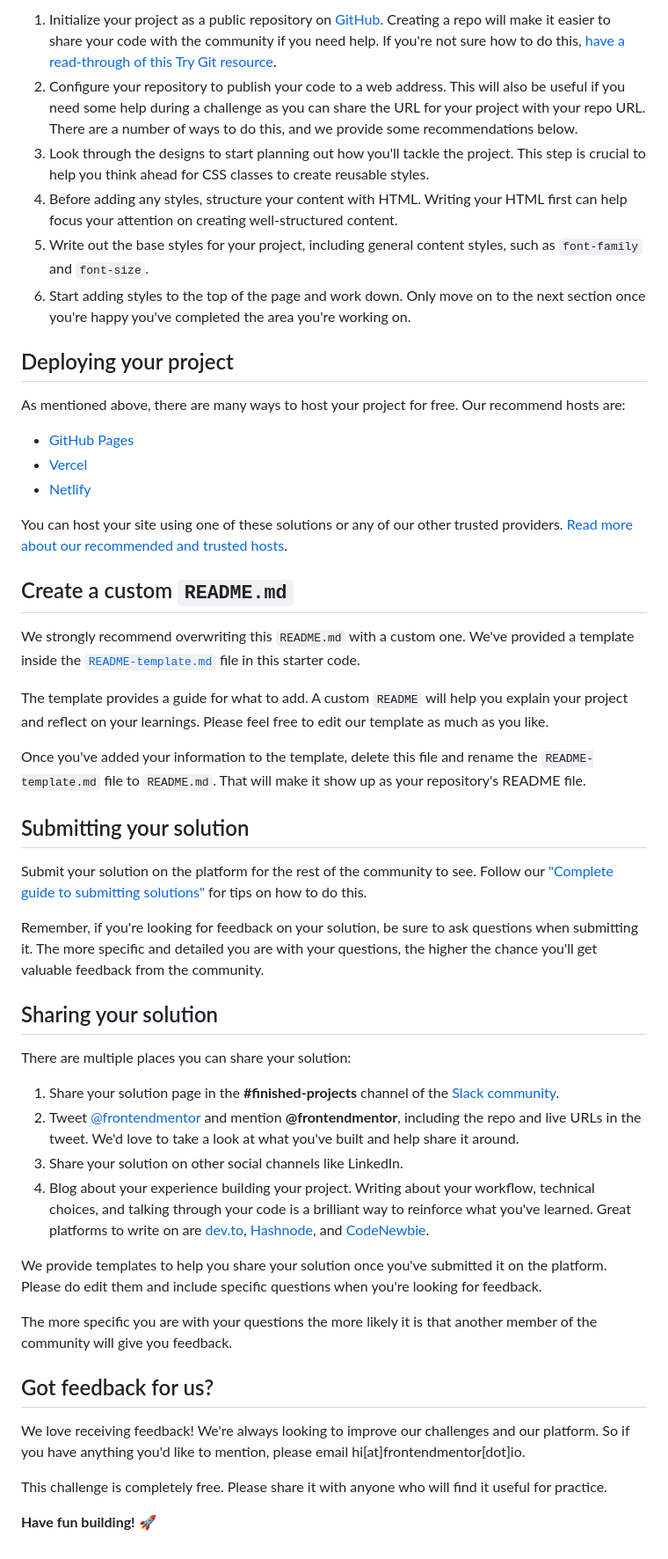
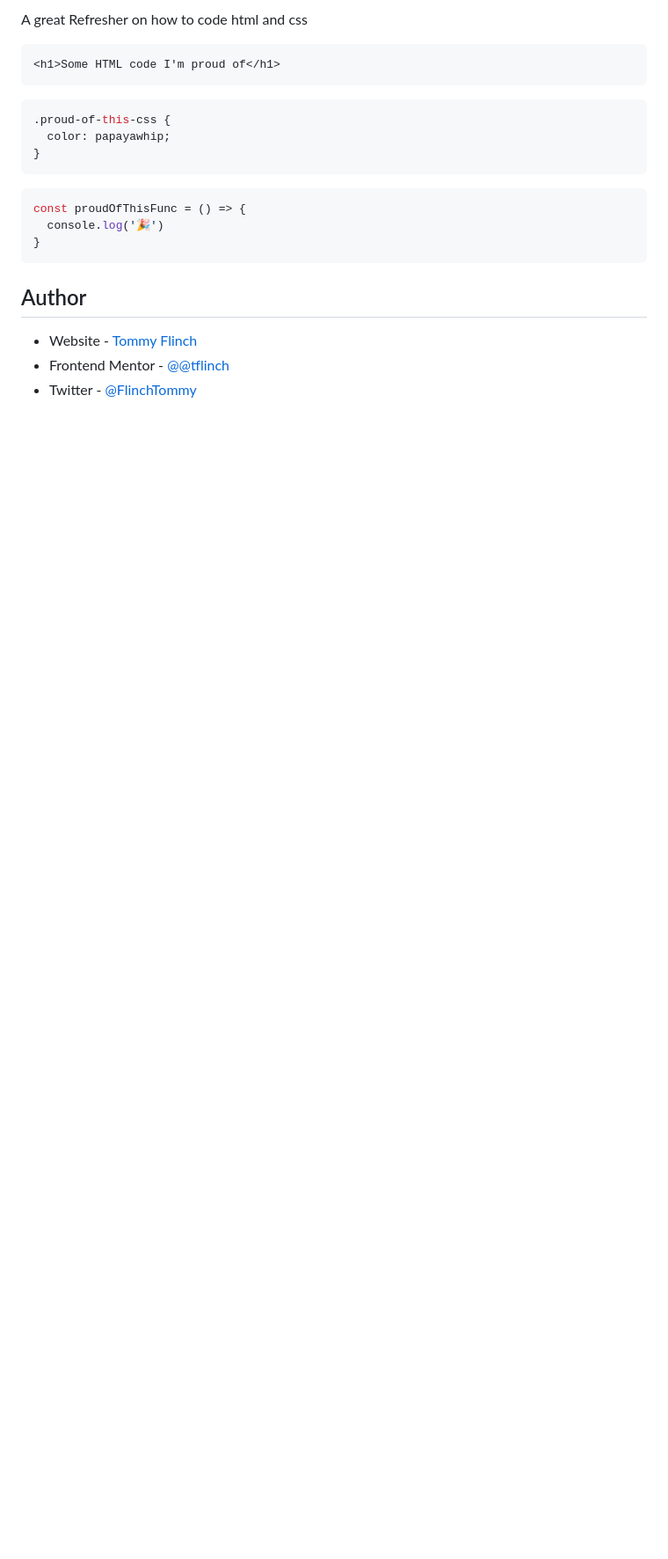
Before and after one commit to tflinch/3-column-preview-card-component, a Markdown page: README.md, the part around the change printed below. Shown: that part at 88% size. Drawn GitHub-style; blank space fills up the shorter version.

````diff
--- a/README.md
+++ b/README.md
@@ -41,52 +44,23 @@ Feel free to use any workflow that you feel comfortable with. Below is a suggest
 
-1. Initialize your project as a public repository on [GitHub](https://github.com/). Creating a repo will make it easier to share your code with the community if you need help. If you're not sure how to do this, [have a read-through of this Try Git resource](https://try.github.io/).
-2. Configure your repository to publish your code to a web address. This will also be useful if you need some help during a challenge as you can share the URL for your project with your repo URL. There are a number of ways to do this, and we provide some recommendations below.
-3. Look through the designs to start planning out how you'll tackle the project. This step is crucial to help you think ahead for CSS classes to create reusable styles.
-4. Before adding any styles, structure your content with HTML. Writing your HTML first can help focus your attention on creating well-structured content.
-5. Write out the base styles for your project, including general content styles, such as `font-family` and `font-size`.
-6. Start adding styles to the top of the page and work down. Only move on to the next section once you're happy you've completed the area you're working on.
+A great Refresher on how to code html and css
 
-## Deploying your project
+```html
+<h1>Some HTML code I'm proud of</h1>
+```
+```css
+.proud-of-this-css {
+  color: papayawhip;
+}
+```
+```js
+const proudOfThisFunc = () => {
+  console.log('🎉')
+}
+```
 
-As mentioned above, there are many ways to host your project for free. Our recommend hosts are:
 
-- [GitHub Pages](https://pages.github.com/)
-- [Vercel](https://vercel.com/)
-- [Netlify](https://www.netlify.com/)
+## Author
 
-You can host your site using one of these solutions or any of our other trusted providers. [Read more about our recommended and trusted hosts](https://medium.com/frontend-mentor/frontend-mentor-trusted-hosting-providers-bf000dfebe).
-
-## Create a custom `README.md`
-
-We strongly recommend overwriting this `README.md` with a custom one. We've provided a template inside the [`README-template.md`](./README-template.md) file in this starter code.
-
-The template provides a guide for what to add. A custom `README` will help you explain your project and reflect on your learnings. Please feel free to edit our template as much as you like.
-
-Once you've added your information to the template, delete this file and rename the `README-template.md` file to `README.md`. That will make it show up as your repository's README file.
-
-## Submitting your solution
-
-Submit your solution on the platform for the rest of the community to see. Follow our ["Complete guide to submitting solutions"](https://medium.com/frontend-mentor/a-complete-guide-to-submitting-solutions-on-frontend-mentor-ac6384162248) for tips on how to do this.
-
-Remember, if you're looking for feedback on your solution, be sure to ask questions when submitting it. The more specific and detailed you are with your questions, the higher the chance you'll get valuable feedback from the community.
-
-## Sharing your solution
-
-There are multiple places you can share your solution:
-
-1. Share your solution page in the **#finished-projects** channel of the [Slack community](https://www.frontendmentor.io/slack).
-2. Tweet [@frontendmentor](https://twitter.com/frontendmentor) and mention **@frontendmentor**, including the repo and live URLs in the tweet. We'd love to take a look at what you've built and help share it around.
-3. Share your solution on other social channels like LinkedIn.
-4. Blog about your experience building your project. Writing about your workflow, technical choices, and talking through your code is a brilliant way to reinforce what you've learned. Great platforms to write on are [dev.to](https://dev.to/), [Hashnode](https://hashnode.com/), and [CodeNewbie](https://community.codenewbie.org/).
-
-We provide templates to help you share your solution once you've submitted it on the platform. Please do edit them and include specific questions when you're looking for feedback.
-
-The more specific you are with your questions the more likely it is that another member of the community will give you feedback.
-
-## Got feedback for us?
-
-We love receiving feedback! We're always looking to improve our challenges and our platform. So if you have anything you'd like to mention, please email hi[at]frontendmentor[dot]io.
-
-This challenge is completely free. Please share it with anyone who will find it useful for practice.
-
-**Have fun building!** 🚀
+- Website - [Tommy Flinch](www.tommyflinch.com)
+- Frontend Mentor - [@@tflinch](https://www.frontendmentor.io/profile/tflinch)
+- Twitter - [@FlinchTommy](https://www.twitter.com/FlinchTommy)
````
Also changed, not shown: other parts of README.md (+24 -21 lines), README-template.md (deleted, +0 -111 lines), style-guide.md (deleted, +0 -35 lines), images/example.png (added), 1 other file.
